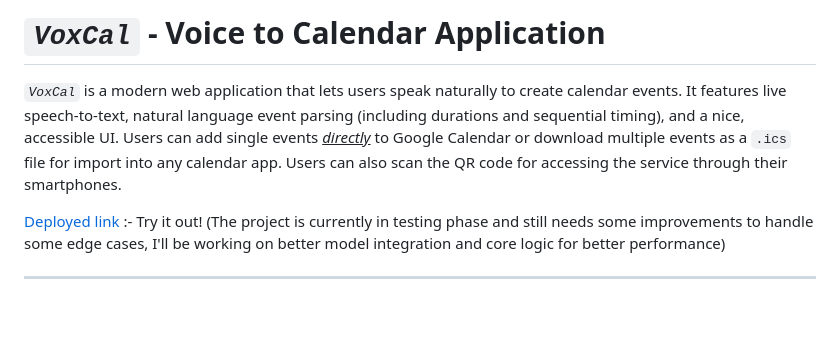
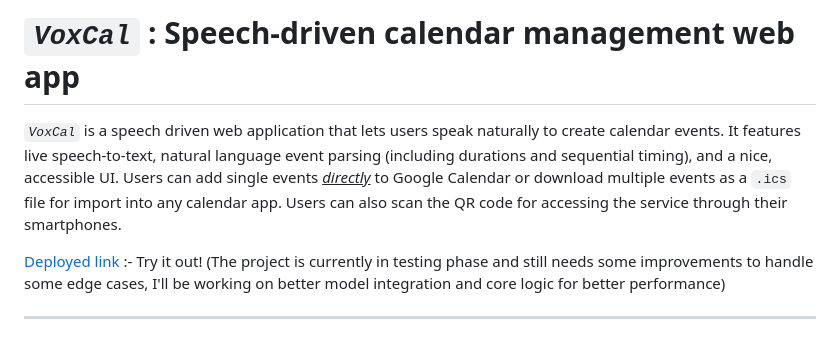
Before and after one commit to shifs999/VoxCal, a Markdown page: README.md, the part around the change. Drawn GitHub-style; blank space fills up the shorter version.

```diff
--- a/README.md
+++ b/README.md
@@ -1,6 +1,6 @@
-# *`VoxCal`* - Voice to Calendar Application
+# *`VoxCal`* : Speech-driven calendar management web app
 
-*`VoxCal`* is a modern web application that lets users speak naturally to create calendar events. It features live speech-to-text, natural language event parsing (including durations and sequential timing), and a nice, accessible UI. Users can add single events <ins>*directly*</ins> to Google Calendar or download multiple events as a `.ics` file for import into any calendar app. Users can also scan the QR code for accessing the service through their smartphones.
+*`VoxCal`* is a speech driven web application that lets users speak naturally to create calendar events. It features live speech-to-text, natural language event parsing (including durations and sequential timing), and a nice, accessible UI. Users can add single events <ins>*directly*</ins> to Google Calendar or download multiple events as a `.ics` file for import into any calendar app. Users can also scan the QR code for accessing the service through their smartphones.
 
 [Deployed link](https://voxcal.onrender.com/) :-   Try it out! (The project is currently in testing phase and still needs some improvements to handle some edge cases, I'll be working on better model integration and core logic for better performance)
 
```
